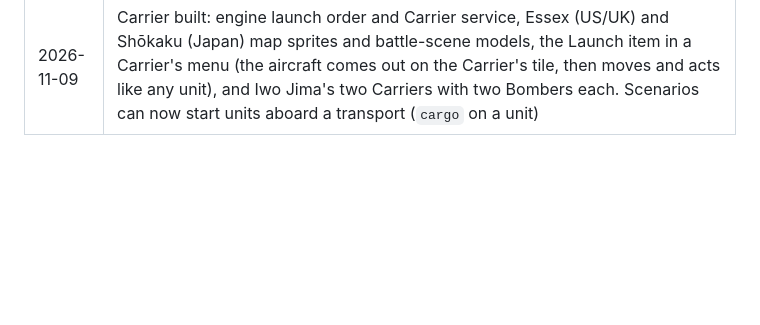
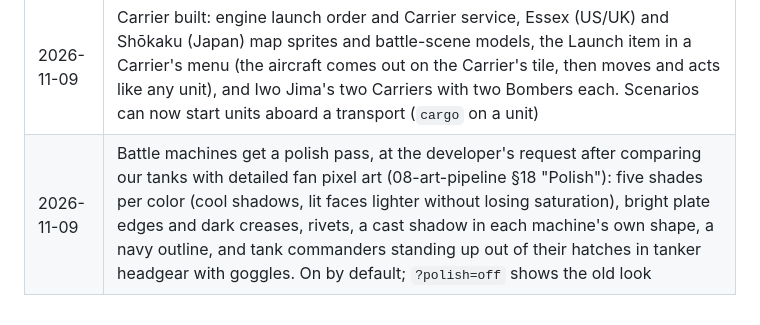
Before and after one commit to kevinandhwaboon/aw-ww2, a Markdown page: docs/00-master-design.md, the part around the change. Rendered like a GitHub page; blank space fills up the shorter version.

```diff
--- a/docs/00-master-design.md
+++ b/docs/00-master-design.md
@@ -349,3 +349,4 @@ UI falls into four categories:
 | 2026-11-09 | Greedy's scores are in funds and its weights are data (`src/ai/weights.ts`), so tuning and future commander personalities are data edits. Details not in the original design (09-ai §4 "As built"): capturers spread out over properties, indirect fire heads for firing positions, aircraft and ships head home on low fuel, submarines never dive, and it never builds Landing Craft or Transport Aircraft (D9). AI vs AI games end with a winner on every land map; maps that need landings stall until the AI learns them |
 | 2026-11-09 | Carrier added (01-units §4, 05-supply-transport §10). It carries 2 Fighters or Bombers and each turn either moves or launches, not both; it can launch both aircraft in one turn, and they fly off and attack that same turn (a departure from the original). Aircraft aboard get fuel and ammo free and 1 HP a day at the normal repair price. Unarmed; aircraft aboard sink with it. Iwo Jima loses the anchorage Airfield and gets two Carriers with two Bombers each instead |
 | 2026-11-09 | Carrier built: engine launch order and Carrier service, Essex (US/UK) and Shōkaku (Japan) map sprites and battle-scene models, the Launch item in a Carrier's menu (the aircraft comes out on the Carrier's tile, then moves and acts like any unit), and Iwo Jima's two Carriers with two Bombers each. Scenarios can now start units aboard a transport (`cargo` on a unit) |
+| 2026-11-09 | Battle machines get a polish pass, at the developer's request after comparing our tanks with detailed fan pixel art (08-art-pipeline §18 "Polish"): five shades per color (cool shadows, lit faces lighter without losing saturation), bright plate edges and dark creases, rivets, a cast shadow in each machine's own shape, a navy outline, and tank commanders standing up out of their hatches in tanker headgear with goggles. On by default; `?polish=off` shows the old look |
```
Also changed, not shown: docs/08-art-pipeline.md (+5 -5 lines), docs/11-tech-setup.md (+1 -1 lines), docs/art/polish/battle-now-vs-polish.png, docs/art/polish/closeup-now-vs-polish.png, docs/art/polish/game-guns-ships-off-vs-on.png (added), docs/art/polish/game-machines-off-vs-on.png (added), docs/art/polish/tanks-2-now-vs-polish.png (added), docs/art/polish/tanks-now-vs-polish.png, 9 other files.
